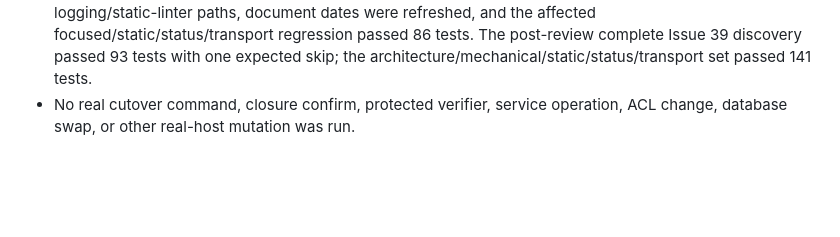
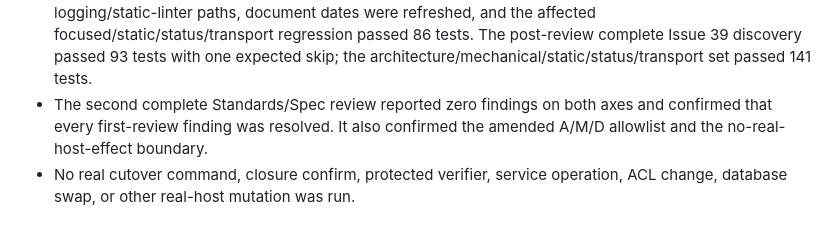
Before and after one commit to Toby0918/email-ai-assistant, a Markdown page: docs/operations/issue39_governed_enablement_task_brief.md, the part around the change. Rendered like a GitHub page; blank space fills up the shorter version.

Commit message:
docs: record issue 39 review outcome

```diff
--- a/docs/operations/issue39_governed_enablement_task_brief.md
+++ b/docs/operations/issue39_governed_enablement_task_brief.md
@@ -217,5 +217,8 @@ Issue 39 command is run.
   focused/static/status/transport regression passed 86 tests. The post-review
   complete Issue 39 discovery passed 93 tests with one expected skip; the
   architecture/mechanical/static/status/transport set passed 141 tests.
+- The second complete Standards/Spec review reported zero findings on both
+  axes and confirmed that every first-review finding was resolved. It also
+  confirmed the amended A/M/D allowlist and the no-real-host-effect boundary.
 - No real cutover command, closure confirm, protected verifier, service
   operation, ACL change, database swap, or other real-host mutation was run.
```
